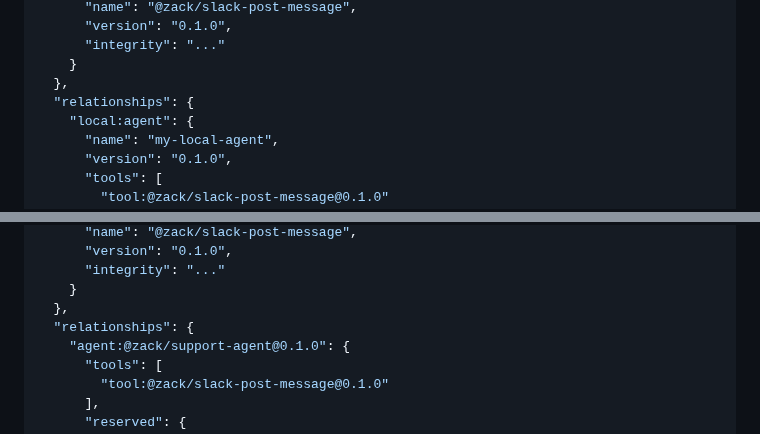
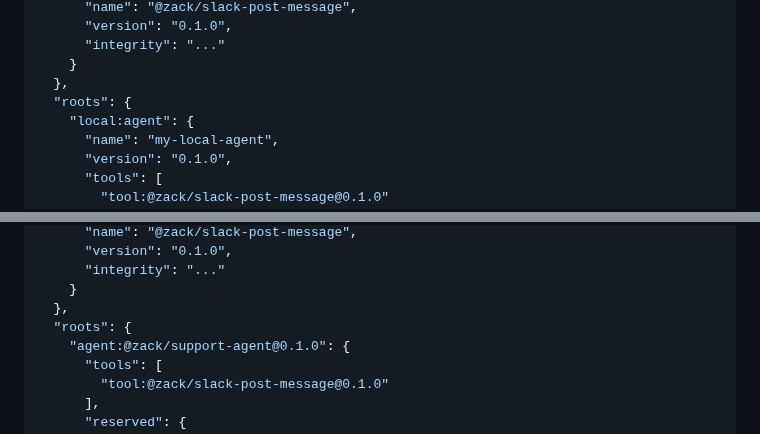
Before and after one commit to agentpm-dev/cli, a Markdown page: specs/2026-05-11-agents-as-first-class-citizens/spec.md, 2 parts joined by grey strips. Rendered like a GitHub page.

Commit message:
relationships -> roots

```diff
--- a/specs/2026-05-11-agents-as-first-class-citizens/spec.md
+++ b/specs/2026-05-11-agents-as-first-class-citizens/spec.md
@@ -235,7 +235,7 @@ For a manifest-driven install, the lockfile should use a local root relationship
       "integrity": "..."
     }
   },
-  "relationships": {
+  "roots": {
     "local:agent": {
       "name": "my-local-agent",
       "version": "0.1.0",
@@ -272,7 +272,7 @@ For a direct registry-installed agent, the relationship should use the installed
       "integrity": "..."
     }
   },
-  "relationships": {
+  "roots": {
     "agent:@zack/support-agent@0.1.0": {
       "tools": [
         "tool:@zack/slack-post-message@0.1.0"
```
